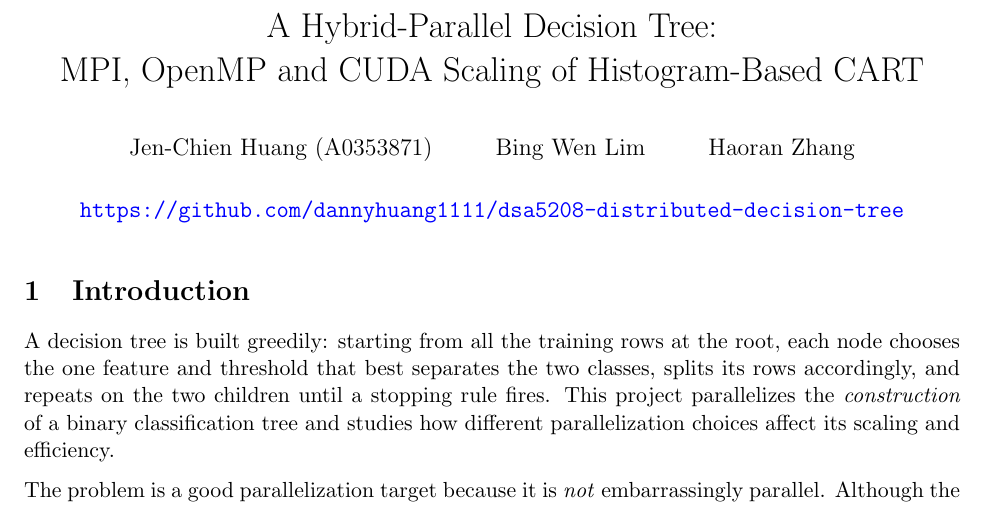
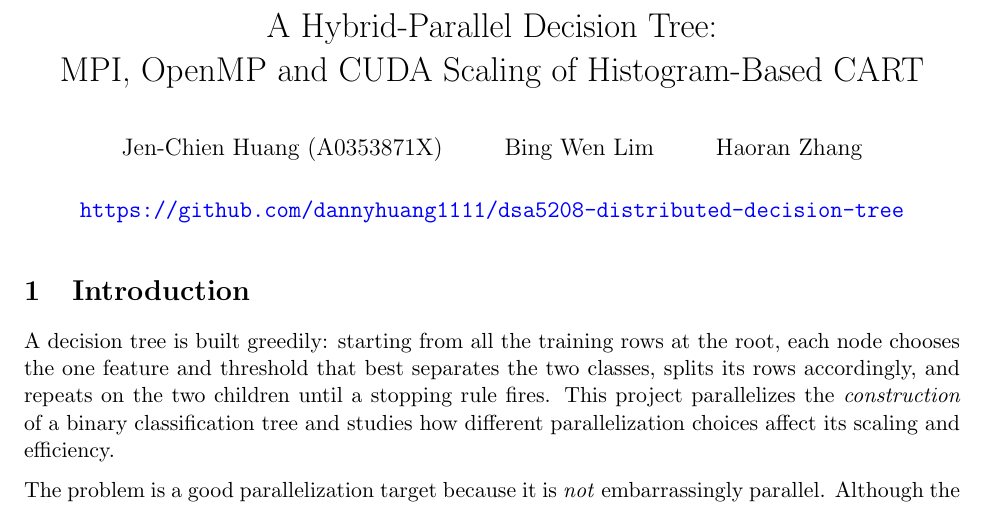
Before and after one commit to dannyhuang1111/dsa5208-distributed-decision-tree, a LaTeX document (report/report.tex): part of page 1 of 12, cut so that both start at the same text. Compiled offline with pdfLaTeX.

Commit message:
docs(report): update student ID to A0353871X

```diff
--- a/report/report.tex
+++ b/report/report.tex
@@ -30,7 +30,7 @@
 \lstset{basicstyle=\ttfamily\small,breaklines=true,frame=single}
 
 \title{A Hybrid-Parallel Decision Tree:\\ MPI, OpenMP and CUDA Scaling of Histogram-Based CART}
-\author{Jen-Chien Huang (A0353871) \and Bing Wen Lim \and Haoran Zhang}
+\author{Jen-Chien Huang (A0353871X) \and Bing Wen Lim \and Haoran Zhang}
 \date{\href{https://github.com/dannyhuang1111/dsa5208-distributed-decision-tree}{\texttt{https://github.com/dannyhuang1111/dsa5208-distributed-decision-tree}}}
 
 \begin{document}
```
Also changed, not shown: DSA5208_Final_Project_Report.pdf.
